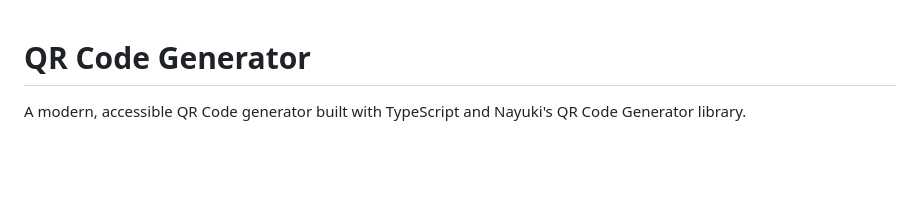
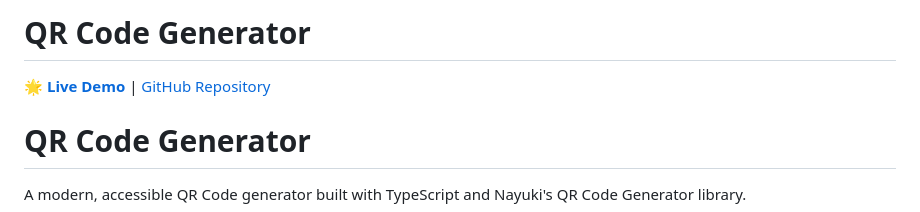
Before and after one commit to Anupam00-github/qr-code-generator, a Markdown page: README.md, the part around the change. Drawn GitHub-style; blank space fills up the shorter version.

Commit message:
docs: add live demo link to README
- Added prominent live demo link at the top of README
- Links to GitHub Pages deployment at https://gitrvc-hub.github.io/qr-code-generator/
- Includes both demo and repository links for easy access

```diff
--- a/README.md
+++ b/README.md
@@ -1,3 +1,7 @@
+# QR Code Generator
+
+🌟 **[Live Demo](https://gitrvc-hub.github.io/qr-code-generator/)** | [GitHub Repository](https://github.com/gitrvc-hub/qr-code-generator)
+
 # QR Code Generator
 
 A modern, accessible QR Code generator built with TypeScript and Nayuki's QR Code Generator library.
```
